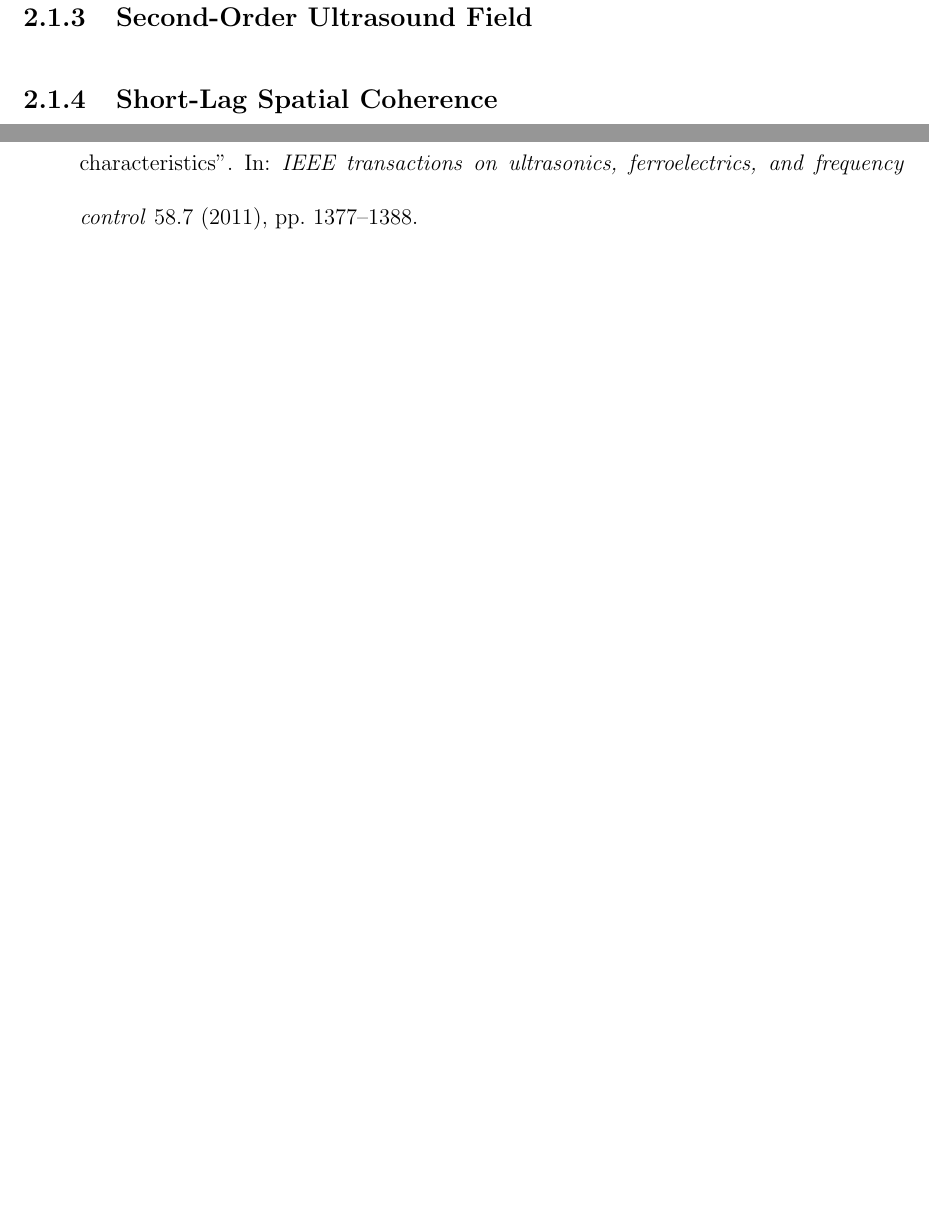
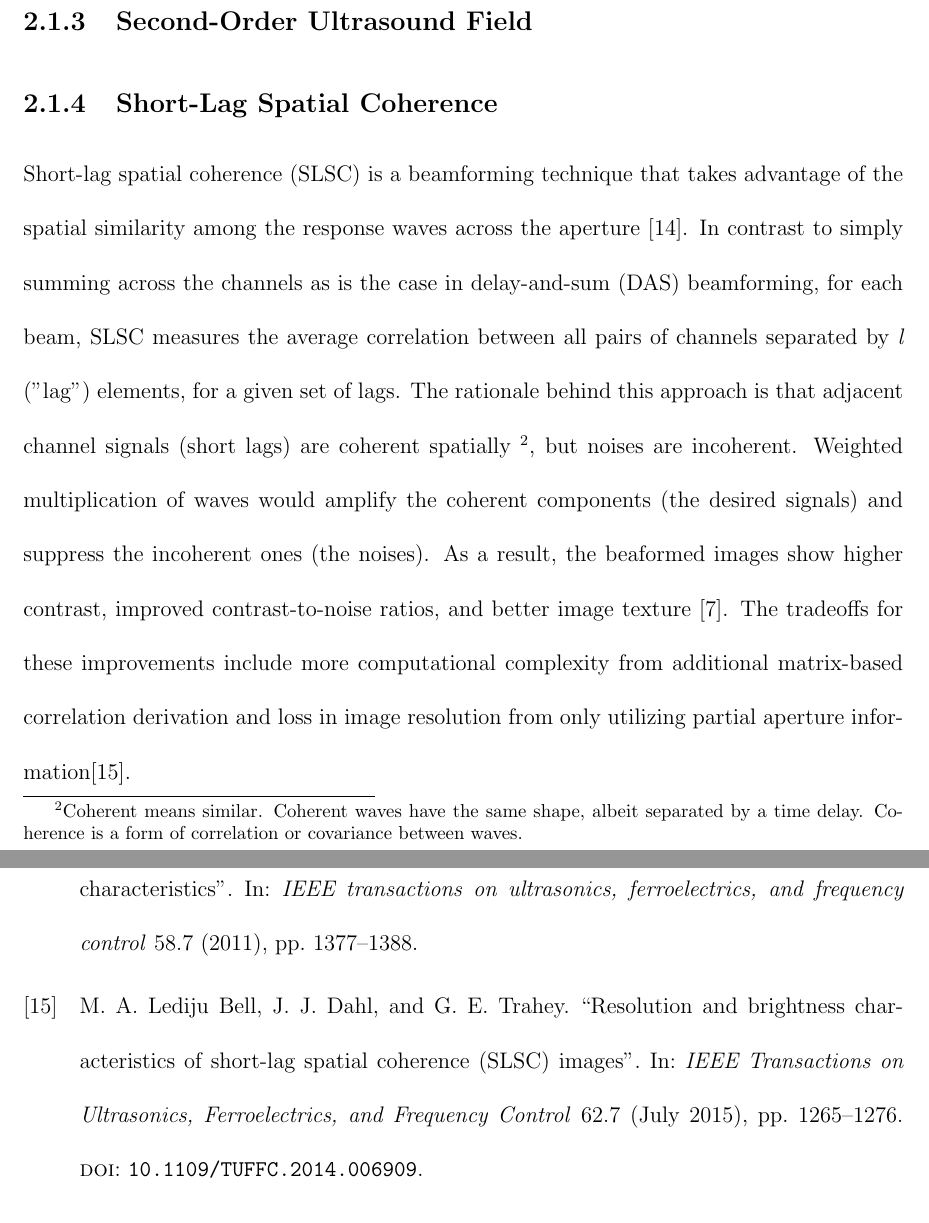
Before and after one commit to zhanwenchen/thesis, a LaTeX thesis (thesis.tex, which reads chap2.tex, references.bib): two parts of pages 20 and 25 of 27 before the commit and two parts of pages 20 and 26 of 28 after it, joined at a grey line, cut so that both start at the same text, the shorter picture padded with empty space. Compiled offline with pdfLaTeX.

Commit message:
(Feature) Add SLSC to chap2

```diff
--- a/chap2.tex
+++ b/chap2.tex
@@ -18,14 +18,8 @@ Time-reversal is another method for suppressing reverberation clutter. In this m
 
 \subsection{Short-Lag Spatial Coherence}
 
-% TODO: Ask Katie
+Short-lag spatial coherence (SLSC) is a beamforming technique that takes advantage of the spatial similarity among the response waves across the aperture \cite{slsc}. In contrast to simply summing across the channels as is the case in delay-and-sum (DAS) beamforming, for each beam, SLSC measures the average correlation between all pairs of channels separated by \textit{l} ("lag") elements, for a given set of lags. The rationale behind this approach is that adjacent channel signals (short lags) are coherent spatially \footnote{Coherent means similar. Coherent waves have the same shape, albeit separated by a time delay. Coherence is a form of correlation or covariance between waves.}, but noises are incoherent. Weighted multiplication of waves would amplify the coherent components (the desired signals) and suppress the incoherent ones (the noises). As a result, the beaformed images show higher contrast, improved contrast-to-noise ratios, and better image texture \cite{dahl2017coherence}. The tradeoffs for these improvements include more computational complexity from additional matrix-based correlation derivation and loss in image resolution from only utilizing partial aperture information\cite{lediju2015resolution}.
 
-% "Recently, Lediju et al. introduced a novel clutter suppression algorithm, called short-lag spatial coherence (SLSC) imaging [66]. The approach of SLSC does not apply a conven- tional delay-and-sum (DAS), but measures the spatial coherence of received echoes to form ultrasound images. The idea of SLSC originated in the van Citter-Zernike theorem, which discussed the applicability of pulse echo measurement by Mallert and Fink [67]. The van Citter-Zernike theorem predicts the spatial coherence of backscattered signals in aperture domain, where the backscattered signals are recorded by individual aperture elements. For instance, the normalized spatial coherence as a function of the lateral lag or distance, l, can"
-%
-% "where Rˆ(l) is the normalized spatial coherence function, M is the total number of channel elements, the aperture domain signal received by the ith element is denoted by si(k), k is the discrete depth or time index, k2 − k1 is a correlation kernel size of one wavelength. The SLSC beamforming is integration of the spatial coherence function up to the first L lags in (1.9) [68, 66]."
-%
-% SLSC beamforming forms the spatial coherence-based images (not B-mode images) at
-% each depth k of each A-line. For SLSC imaging, L is typically the number of elements corresponding to 1-30\% of the transmit aperture [68].
 
 % \subsection{Generalized Coherence Factor}
 \subsection{Coherence Factor}
--- a/references.bib
+++ b/references.bib
@@ -281,0 +289,15 @@ month={Oct},}
+  organization={IEEE}
+}
+
+@ARTICLE{lediju2015resolution,
+author={M. A. {Lediju Bell} and J. J. {Dahl} and G. E. {Trahey}},
+journal={IEEE Transactions on Ultrasonics, Ferroelectrics, and Frequency Control},
+title={Resolution and brightness characteristics of short-lag spatial coherence (SLSC) images},
+year={2015},
+volume={62},
+number={7},
+pages={1265-1276},
+keywords={biomedical ultrasonics;brightness;clutter;brightness characteristics;short-lag spatial coherence images;spatial correlation;echo wave field;clutter reduction;high-noise environments;resolution characteristics;conventional delay-sum beamforming;point target widths;image texture autocorrelation;channel noise-signal ratios;clutter magnitudes;lateral resolution;axial resolution;correlation kernel length;texture size;matched B-mode images;Noise;Spatial coherence;Clutter;Correlation;Imaging;Spatial resolution;Computer Simulation;Image Processing, Computer-Assisted;Phantoms, Imaging;Ultrasonography},
+doi={10.1109/TUFFC.2014.006909},
+ISSN={},
+month={July},}
```
Also changed, not shown: README.md, references.bib (7 more changed lines).
